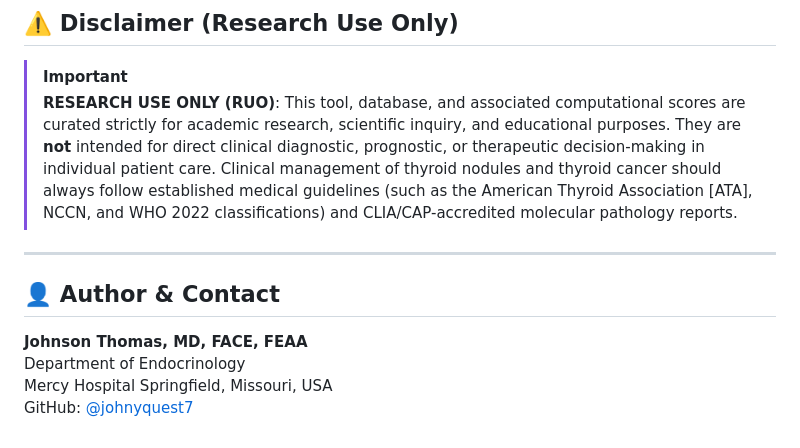
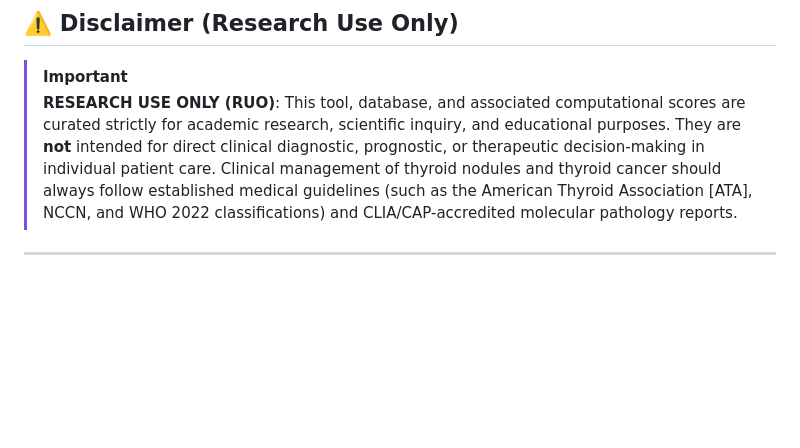
Before and after one commit to johnyquest7/thyroid-nodule-molecular-markers, a Markdown page: README.md, the part around one of its changes. GitHub-like rendering; blank space fills up the shorter version.

```diff
--- a/README.md
+++ b/README.md
@@ -122,10 +43,3 @@ thyroid-nodule-molecular-markers/
 > **RESEARCH USE ONLY (RUO)**: This tool, database, and associated computational scores are curated strictly for academic research, scientific inquiry, and educational purposes. They are **not** intended for direct clinical diagnostic, prognostic, or therapeutic decision-making in individual patient care. Clinical management of thyroid nodules and thyroid cancer should always follow established medical guidelines (such as the American Thyroid Association [ATA], NCCN, and WHO 2022 classifications) and CLIA/CAP-accredited molecular pathology reports.
 
 ---
-
-## 👤 Author & Contact
-
-**Johnson Thomas, MD, FACE, FEAA**
-Department of Endocrinology
-Mercy Hospital Springfield, Missouri, USA
-GitHub: [@johnyquest7](https://github.com/johnyquest7)
```
Also changed, not shown: other parts of README.md (+0 -79 lines).
